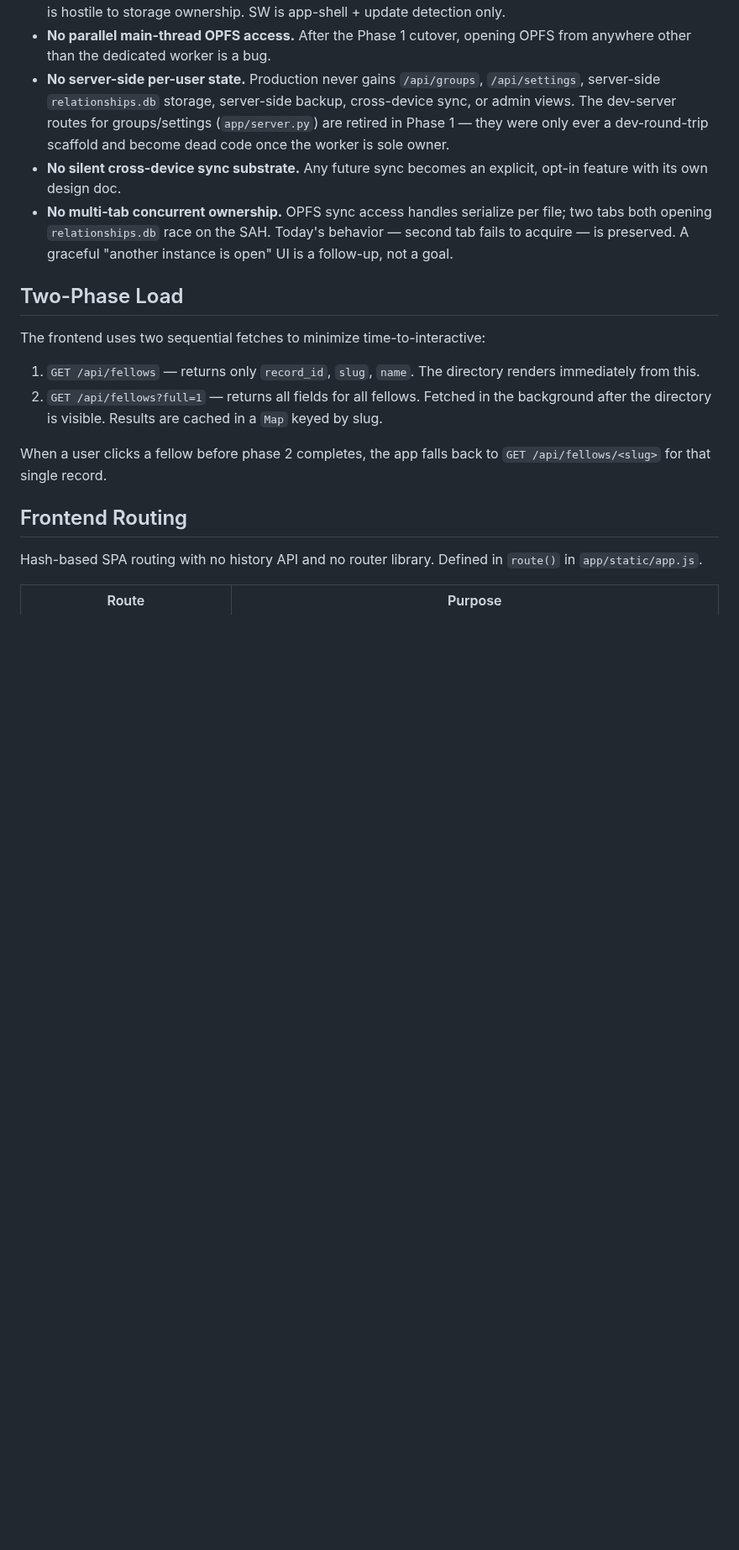
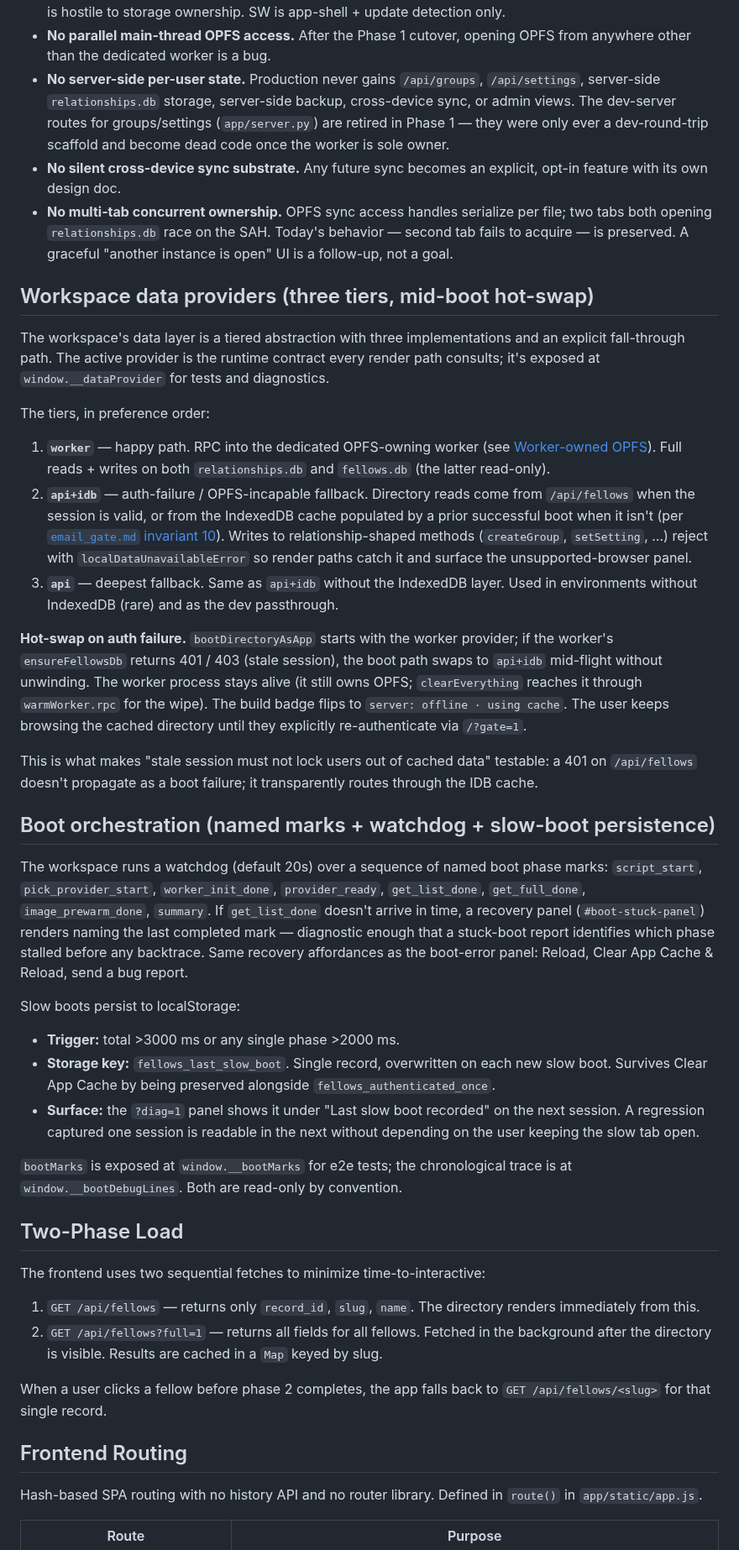
Before and after one commit to richbodo/fellows_local_db, a Markdown page: docs/Architecture.md, the part around one of its changes. Shown at 84% size. GitHub-like rendering; blank space fills up the shorter version.

```diff
--- a/docs/Architecture.md
+++ b/docs/Architecture.md
@@ -184,6 +190,70 @@ Bright lines for the codebase, not just the plan:
   race on the SAH. Today's behavior — second tab fails to acquire
   — is preserved. A graceful "another instance is open" UI is a
   follow-up, not a goal.
+
+## Workspace data providers (three tiers, mid-boot hot-swap)
+
+The workspace's data layer is a tiered abstraction with three
+implementations and an explicit fall-through path. The active
+provider is the runtime contract every render path consults; it's
+exposed at `window.__dataProvider` for tests and diagnostics.
+
+The tiers, in preference order:
+
+1. **`worker`** — happy path. RPC into the dedicated OPFS-owning
+   worker (see [Worker-owned OPFS](#worker-owned-opfs)). Full reads +
+   writes on both `relationships.db` and `fellows.db` (the latter
+   read-only).
+2. **`api+idb`** — auth-failure / OPFS-incapable fallback. Directory
+   reads come from `/api/fellows` when the session is valid, or from
+   the IndexedDB cache populated by a prior successful boot when it
+   isn't (per [`email_gate.md` invariant 10](email_gate.md)). Writes
+   to relationship-shaped methods (`createGroup`, `setSetting`, …)
+   reject with `localDataUnavailableError` so render paths catch it
+   and surface the unsupported-browser panel.
+3. **`api`** — deepest fallback. Same as `api+idb` without the
+   IndexedDB layer. Used in environments without IndexedDB (rare)
+   and as the dev passthrough.
+
+**Hot-swap on auth failure.** `bootDirectoryAsApp` starts with the
+worker provider; if the worker's `ensureFellowsDb` returns 401 / 403
+(stale session), the boot path swaps to `api+idb` mid-flight without
+unwinding. The worker process stays alive (it still owns OPFS;
+`clearEverything` reaches it through `warmWorker.rpc` for the wipe).
+The build badge flips to `server: offline · using cache`. The user
+keeps browsing the cached directory until they explicitly re-authenticate
+via `/?gate=1`.
+
+This is what makes "stale session must not lock users out of cached
+data" testable: a 401 on `/api/fellows` doesn't propagate as a boot
+failure; it transparently routes through the IDB cache.
+
+## Boot orchestration (named marks + watchdog + slow-boot persistence)
+
+The workspace runs a watchdog (default 20s) over a sequence of named
+boot phase marks: `script_start`, `pick_provider_start`,
+`worker_init_done`, `provider_ready`, `get_list_done`, `get_full_done`,
+`image_prewarm_done`, `summary`. If `get_list_done` doesn't arrive in
+time, a recovery panel (`#boot-stuck-panel`) renders naming the last
+completed mark — diagnostic enough that a stuck-boot report identifies
+which phase stalled before any backtrace. Same recovery affordances as
+the boot-error panel: Reload, Clear App Cache & Reload, send a bug
+report.
+
+Slow boots persist to localStorage:
+
+- **Trigger:** total >3000 ms or any single phase >2000 ms.
+- **Storage key:** `fellows_last_slow_boot`. Single record, overwritten
+  on each new slow boot. Survives Clear App Cache by being preserved
+  alongside `fellows_authenticated_once`.
+- **Surface:** the `?diag=1` panel shows it under "Last slow boot
+  recorded" on the next session. A regression captured one session
+  is readable in the next without depending on the user keeping the
+  slow tab open.
+
+`bootMarks` is exposed at `window.__bootMarks` for e2e tests; the
+chronological trace is at `window.__bootDebugLines`. Both are
+read-only by convention.
 
 ## Two-Phase Load
 
```
Also changed, not shown: other parts of docs/Architecture.md (+8 -2 lines), docs/DevOps.md (+14 -0 lines), docs/persistence_and_upgrades.md (+10 -6 lines).
